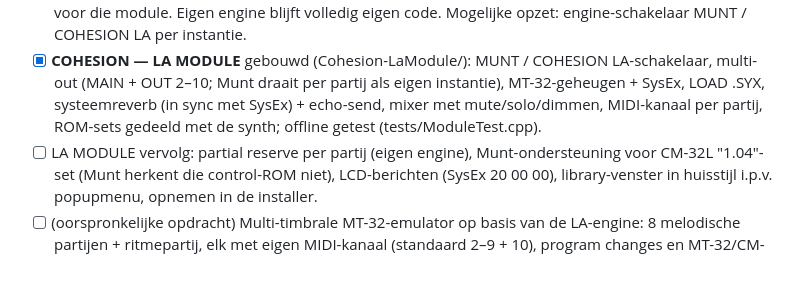
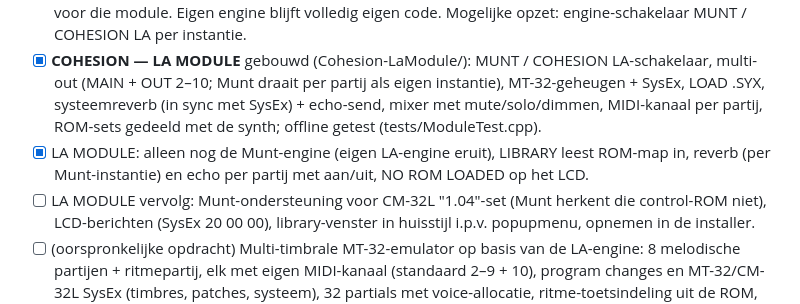
Before and after one commit to fvdijke/Cohesion, a Markdown page: Cohesion-Synth/BACKLOG.md, the part around the change. Drawn GitHub-style; blank space fills up the shorter version.

```diff
--- a/Cohesion-Synth/BACKLOG.md
+++ b/Cohesion-Synth/BACKLOG.md
@@ -50,7 +50,9 @@
   multi-out (MAIN + OUT 2–10; Munt draait per partij als eigen instantie), MT-32-geheugen +
   SysEx, LOAD .SYX, systeemreverb (in sync met SysEx) + echo-send, mixer met mute/solo/dimmen,
   MIDI-kanaal per partij, ROM-sets gedeeld met de synth; offline getest (tests/ModuleTest.cpp).
-- [ ] LA MODULE vervolg: partial reserve per partij (eigen engine), Munt-ondersteuning voor
+- [x] LA MODULE: alleen nog de Munt-engine (eigen LA-engine eruit), LIBRARY leest ROM-map in,
+  reverb (per Munt-instantie) en echo per partij met aan/uit, NO ROM LOADED op het LCD.
+- [ ] LA MODULE vervolg: Munt-ondersteuning voor
   CM-32L "1.04"-set (Munt herkent die control-ROM niet), LCD-berichten (SysEx 20 00 00),
   library-venster in huisstijl i.p.v. popupmenu, opnemen in de installer.
 - [ ] (oorspronkelijke opdracht) Multi-timbrale MT-32-emulator op basis van de LA-engine: 8 melodische partijen +
```
Also changed, not shown: Cohesion-LaModule/README.md (+24 -30 lines), README.md (+7 -8 lines), Cohesion-LaModule/screenshots/module.png, 7 other files.
